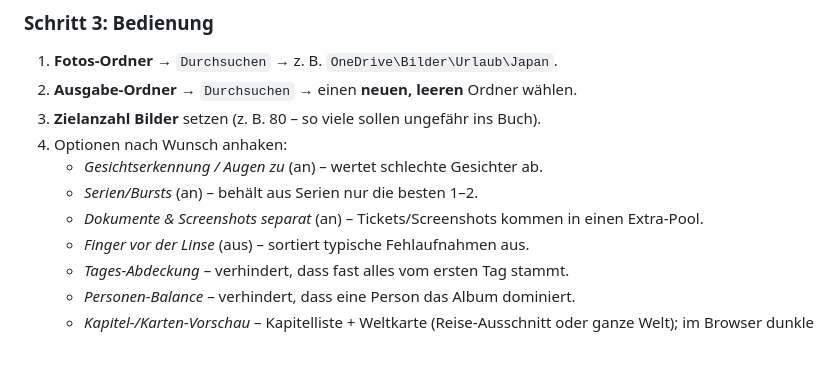
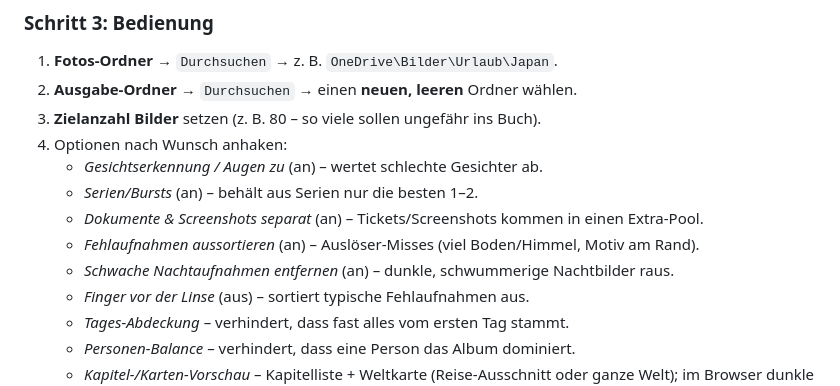
Before and after one commit to Dobolino/PhotoTool, a Markdown page: START.md, the part around the change. Rendered like a GitHub page; blank space fills up the shorter version.

Commit message:
Document new filters in START.md and GUI fallback strings
Co-authored-by: Dobolino <Dobolino@users.noreply.github.com>

```diff
--- a/START.md
+++ b/START.md
@@ -82,6 +82,8 @@ Fotobuch starten.bat
    - *Gesichtserkennung / Augen zu* (an) – wertet schlechte Gesichter ab.
    - *Serien/Bursts* (an) – behält aus Serien nur die besten 1–2.
    - *Dokumente & Screenshots separat* (an) – Tickets/Screenshots kommen in einen Extra-Pool.
+   - *Fehlaufnahmen aussortieren* (an) – Auslöser-Misses (viel Boden/Himmel, Motiv am Rand).
+   - *Schwache Nachtaufnahmen entfernen* (an) – dunkle, schwummerige Nachtbilder raus.
    - *Finger vor der Linse* (aus) – sortiert typische Fehlaufnahmen aus.
    - *Tages-Abdeckung* – verhindert, dass fast alles vom ersten Tag stammt.
    - *Personen-Balance* – verhindert, dass eine Person das Album dominiert.
```
